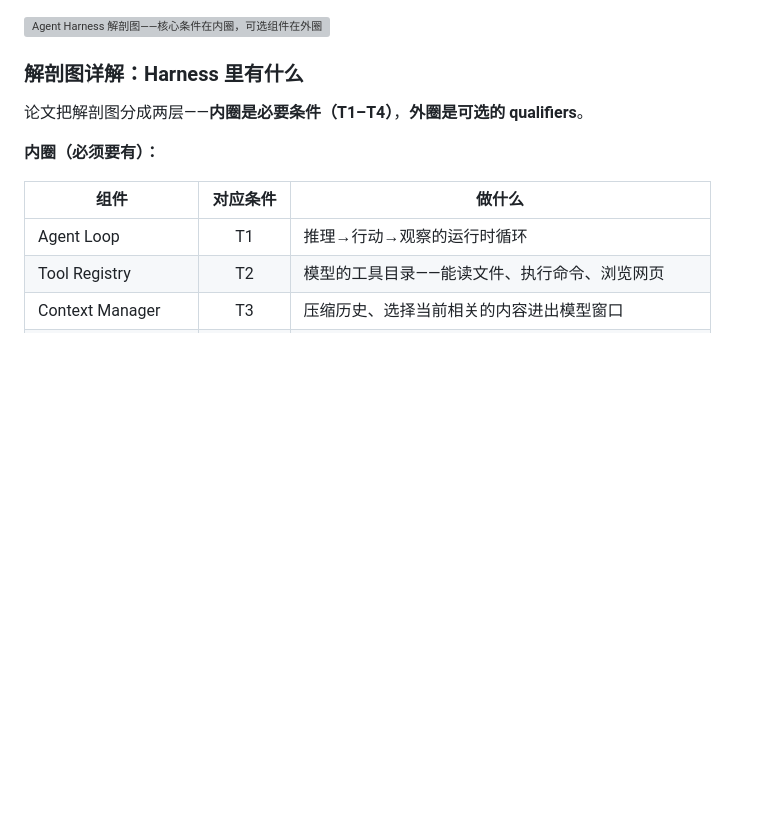
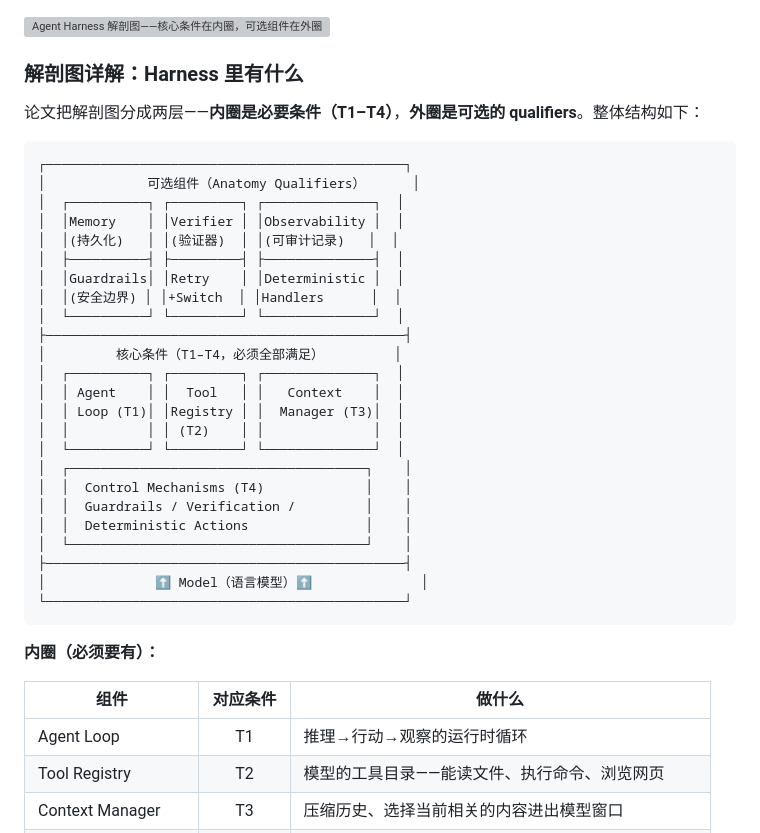
Before and after one commit to tanweii163/notes, a Markdown page: agent-harness-survey/what-makes-a-harness/index.md, the part around the change. Drawn GitHub-style; blank space fills up the shorter version; grey boxes are pictures that could not be loaded.

Commit message:
update: add ASCII anatomy diagram to reading notes

````diff
--- a/agent-harness-survey/what-makes-a-harness/index.md
+++ b/agent-harness-survey/what-makes-a-harness/index.md
@@ -125,7 +125,34 @@
 
 ### 解剖图详解：Harness 里有什么
 
-论文把解剖图分成两层——**内圈是必要条件（T1–T4）**，**外圈是可选的 qualifiers**。
+论文把解剖图分成两层——**内圈是必要条件（T1–T4）**，**外圈是可选的 qualifiers**。整体结构如下：
+
+```
+┌──────────────────────────────────────────────┐
+│             可选组件（Anatomy Qualifiers）      │
+│  ┌──────────┐ ┌─────────┐ ┌──────────────┐  │
+│  │Memory    │ │Verifier │ │Observability │  │
+│  │(持久化)   │ │(验证器)  │ │(可审计记录)   │  │
+│  ├──────────┤ ├─────────┤ ├──────────────┤  │
+│  │Guardrails│ │Retry    │ │Deterministic │  │
+│  │(安全边界) │ │+Switch  │ │Handlers      │  │
+│  └──────────┘ └─────────┘ └──────────────┘  │
+├──────────────────────────────────────────────┤
+│         核心条件（T1–T4，必须全部满足）         │
+│  ┌──────────┐ ┌─────────┐ ┌──────────────┐  │
+│  │ Agent    │ │  Tool   │ │   Context    │  │
+│  │ Loop (T1)│ │Registry │ │  Manager (T3)│  │
+│  │          │ │ (T2)    │ │              │  │
+│  └──────────┘ └─────────┘ └──────────────┘  │
+│  ┌──────────────────────────────────────┐    │
+│  │  Control Mechanisms (T4)             │    │
+│  │  Guardrails / Verification /         │    │
+│  │  Deterministic Actions               │    │
+│  └──────────────────────────────────────┘    │
+├──────────────────────────────────────────────┤
+│              ⬆ Model（语言模型）⬆              │
+└──────────────────────────────────────────────┘
+```
 
 **内圈（必须要有）：**
 
````
